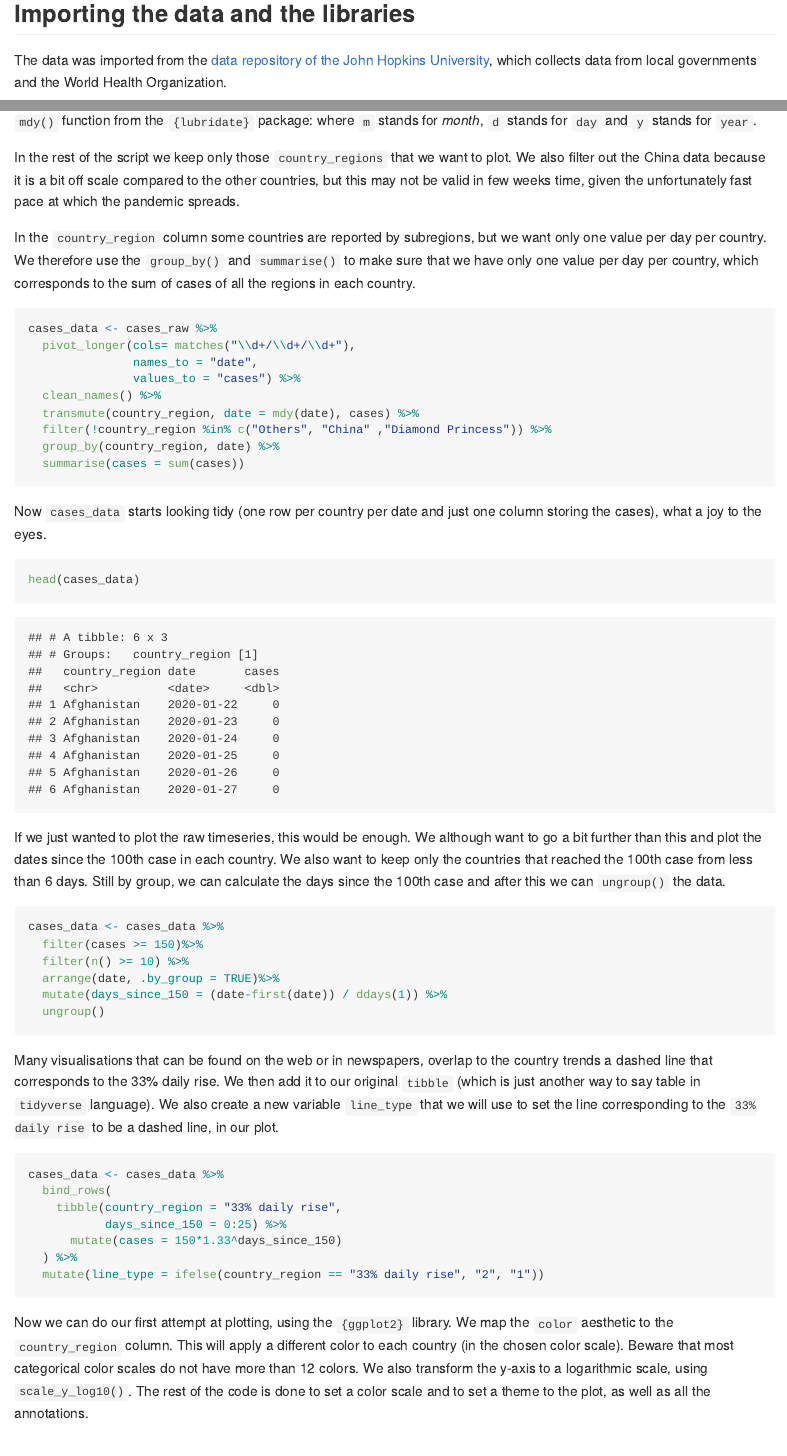
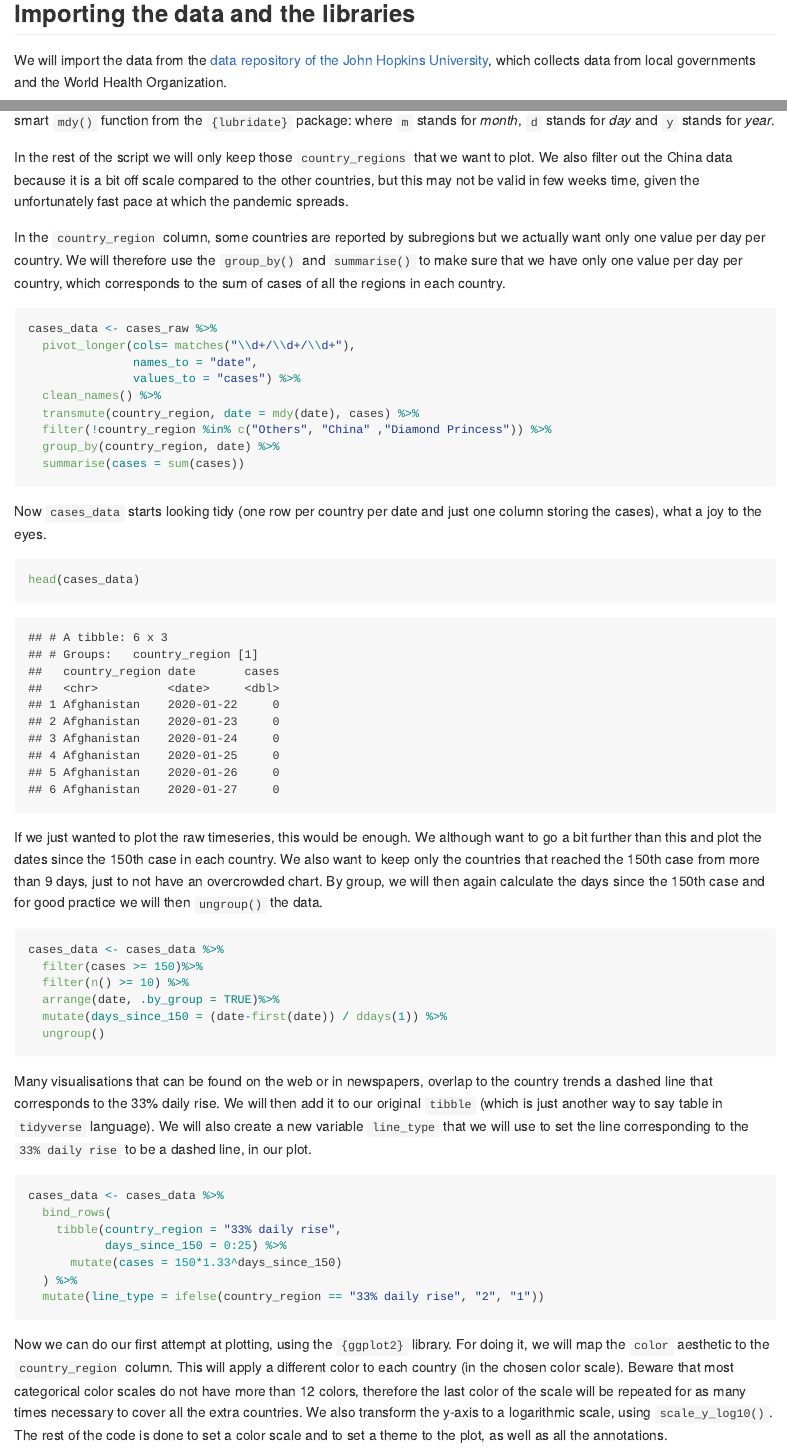
Before and after one commit to gruggeri/ADSCV_medium, an R Markdown document (README.Rmd): the page in a window 1100 px wide, from 840 px down, and a second part further down, joined at a grey line. The pictures show the output file README.md that the author committed with the source, drawn offline in the style of GitHub; long lines of code are wrapped.

Commit message:
implemented Bobby feedback

````diff
--- a/README.Rmd
+++ b/README.Rmd
@@ -15,7 +15,7 @@ As a second step we will then animate the chart, always in R, using the package
 
 ## Importing the data and the libraries
 
-The data was imported from the [data repository  of the John Hopkins University](https://github.com/CSSEGISandData/COVID-19), which collects data from local governments and the World Health Organization.
+We will import the data from the [data repository  of the John Hopkins University](https://github.com/CSSEGISandData/COVID-19), which collects data from local governments and the World Health Organization.
 
 As a very first step in our R script or R notebook, we will want to import all the libraries that we use in this little exercise. We start by the omnipresent `{tidyverse}`, which allows us to load `{readr}`, `{tidyr}`, `{dplyr}` and `{ggplot2}` that we will use to import, manipulate and plot the data.
 `{lubridate}` is our package of choice for working with variables that store dates values, `{janitor}` is used to clean the column names. `{rcartocolor}` contains some very nice color scales, useful for cartography and not only, then we use `{gganimate}` to finally animate the chart.
@@ -49 +49,2 @@ The new column `date` needs to be transformed into a date column, and for doing
 
+In the rest of the script we will only keep those `country_regions` that we want to plot. We also filter out the China data because it is a bit off scale compared to the other countries, but this may not be valid in few weeks time, given the unfortunately fast pace at which the pandemic spreads.
@@ -51,5 +51,6 @@ In the rest of the script we keep only those `country_regions` that we want to p
 
-In the `country_region` column some countries are reported by subregions, but we want only one value per day per country. We therefore use the `group_by()` and `summarise()` to make sure that we have only one value per day per country, which corresponds to the sum of cases of all the regions in each country.
+In the `country_region` column, some countries are reported by subregions but we actually want only one value per day per country.
+We will therefore use the `group_by()` and `summarise()` to make sure that we have only one value per day per country, which corresponds to the sum of cases of all the regions in each country.
 
 
 ```{r}
@@ -70,9 +71,9 @@ Now `cases_data` starts looking tidy (one row per country per date and just one
 head(cases_data)
 ```
 
-If we just wanted to plot the raw timeseries, this would be enough. We although want to go a bit further than this and plot the dates since the 100th case in each country.
-We also want to keep only the countries that reached the 100th case from less than 6 days.
-Still by group, we can calculate the days since the 100th case and after this we can `ungroup()` the data.
+If we just wanted to plot the raw timeseries, this would be enough. We although want to go a bit further than this and plot the dates since the 150th case in each country.
+We also want to keep only the countries that reached the 150th case from more than 9 days, just to not have an overcrowded chart.
+By group, we will then again calculate the days since the 150th case and for good practice we will then `ungroup()` the data.
 
 ```{r}
 cases_data <- cases_data %>%
@@ -83,8 +84,9 @@ cases_data <- cases_data %>%
   ungroup()
 ```
 
-Many visualisations that can be found on the web or in newspapers, overlap to the country trends a dashed line that corresponds to the 33% daily rise. We then add it to our original `tibble` (which is just another way to say table in `tidyverse` language).
-We also create a new variable `line_type` that we will use to set the line corresponding to the `33% daily rise` to be a dashed line, in our plot.
+Many visualisations that can be found on the web or in newspapers, overlap to the country trends a dashed line that corresponds to the 33% daily rise.
+We will then add it to our original `tibble` (which is just another way to say table in `tidyverse` language).
+We will also create a new variable `line_type` that we will use to set the line corresponding to the `33% daily rise` to be a dashed line, in our plot.
 
 ```{r}
 cases_data <- cases_data %>%
@@ -97,9 +99,9 @@ cases_data <- cases_data %>%
 ```
 
 Now we can do our first attempt at plotting, using the `{ggplot2}` library.
-We map the `color` aesthetic to the `country_region` column.
+For doing it, we will map the `color` aesthetic to the `country_region` column.
 This will apply a different color to each country (in the chosen color scale).
-Beware that most categorical color scales do not have more than 12 colors.
+Beware that most categorical color scales do not have more than 12 colors, therefore the last color of the scale will be repeated for as many times necessary to cover all the extra countries.
 We also transform the y-axis to a logarithmic scale, using `scale_y_log10()`.
 The rest of the code is done to set a color scale and to set a theme to the plot, as well as all the annotations.
 
````
Also changed, not shown: README.md, README.Rmd (18 more changed lines).
